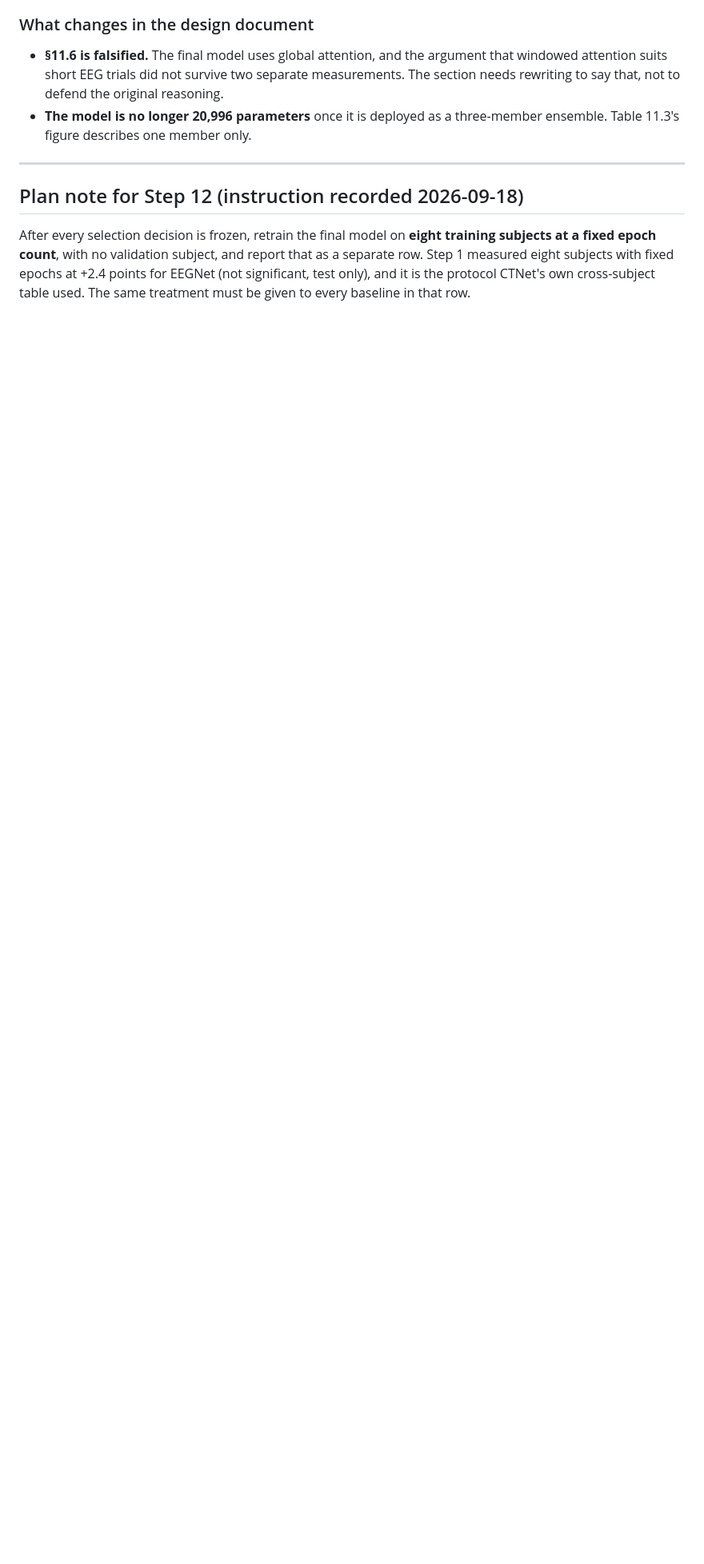
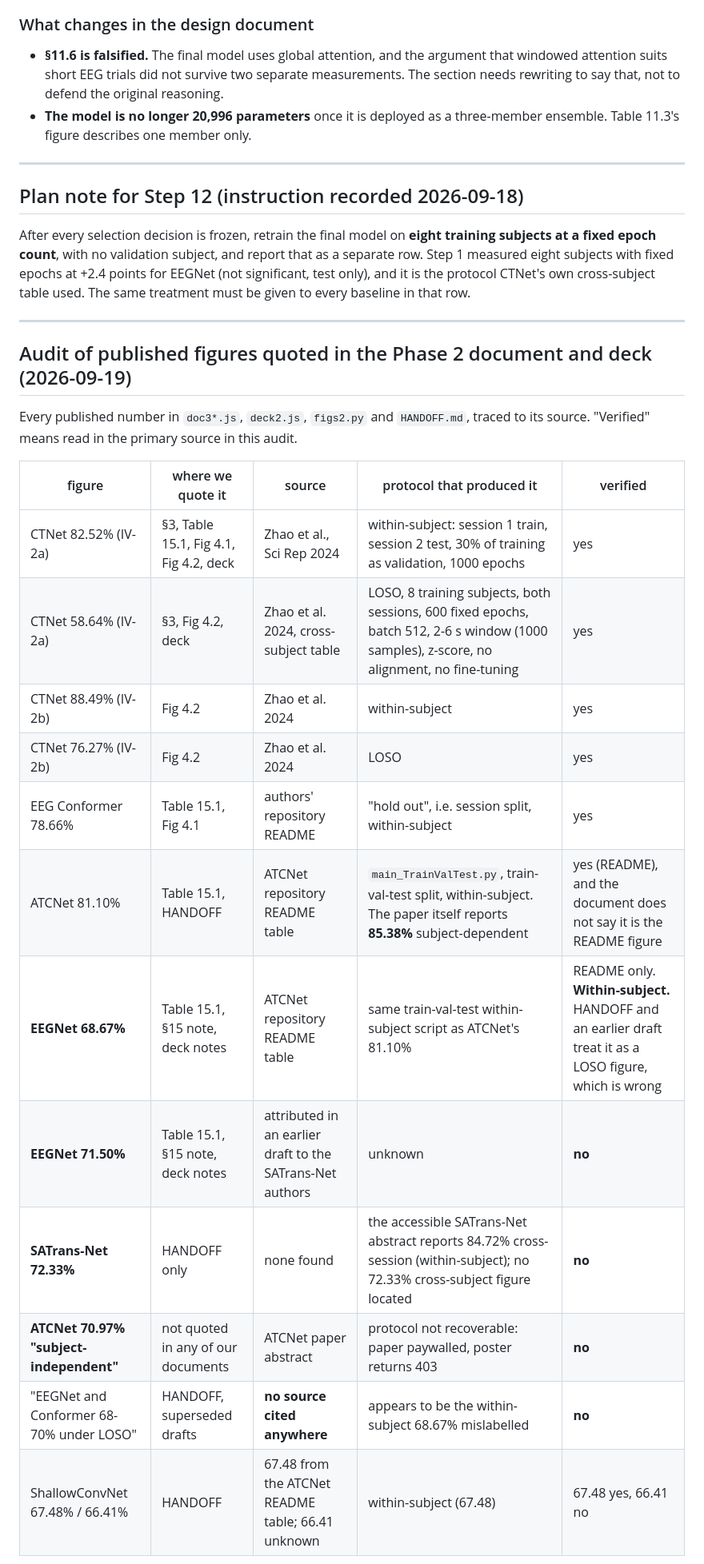
Before and after one commit to sathvikparangi907-web/neural-decoder-eeg-motor-imagery, a Markdown page: FINDINGS.md, the part around one of its changes. Shown at 80% size. Drawn GitHub-style; blank space fills up the shorter version.

```diff
--- a/FINDINGS.md
+++ b/FINDINGS.md
@@ -859,3 +859,25 @@ separate row. Step 1 measured eight subjects with fixed epochs at +2.4 points fo
 (not significant, test only), and it is the protocol CTNet's own cross-subject table used.
 The same treatment must be given to every baseline in that row.
 
+---
+
+## Audit of published figures quoted in the Phase 2 document and deck (2026-09-19)
+
+Every published number in `doc3*.js`, `deck2.js`, `figs2.py` and `HANDOFF.md`, traced to
+its source. "Verified" means read in the primary source in this audit.
+
+| figure | where we quote it | source | protocol that produced it | verified |
+|---|---|---|---|---|
+| CTNet 82.52% (IV-2a) | §3, Table 15.1, Fig 4.1, Fig 4.2, deck | Zhao et al., Sci Rep 2024 | within-subject: session 1 train, session 2 test, 30% of training as validation, 1000 epochs | yes |
+| CTNet 58.64% (IV-2a) | §3, Fig 4.2, deck | Zhao et al. 2024, cross-subject table | LOSO, 8 training subjects, both sessions, 600 fixed epochs, batch 512, 2-6 s window (1000 samples), z-score, no alignment, no fine-tuning | yes |
+| CTNet 88.49% (IV-2b) | Fig 4.2 | Zhao et al. 2024 | within-subject | yes |
+| CTNet 76.27% (IV-2b) | Fig 4.2 | Zhao et al. 2024 | LOSO | yes |
+| EEG Conformer 78.66% | Table 15.1, Fig 4.1 | authors' repository README | "hold out", i.e. session split, within-subject | yes |
+| ATCNet 81.10% | Table 15.1, HANDOFF | ATCNet repository README table | `main_TrainValTest.py`, train-val-test split, within-subject. The paper itself reports **85.38%** subject-dependent | yes (README), and the document does not say it is the README figure |
+| **EEGNet 68.67%** | Table 15.1, §15 note, deck notes | ATCNet repository README table | same train-val-test within-subject script as ATCNet's 81.10% | README only. **Within-subject.** HANDOFF and an earlier draft treat it as a LOSO figure, which is wrong |
+| **EEGNet 71.50%** | Table 15.1, §15 note, deck notes | attributed in an earlier draft to the SATrans-Net authors | unknown | **no** |
+| **SATrans-Net 72.33%** | HANDOFF only | none found | the accessible SATrans-Net abstract reports 84.72% cross-session (within-subject); no 72.33% cross-subject figure located | **no** |
+| **ATCNet 70.97% "subject-independent"** | not quoted in any of our documents | ATCNet paper abstract | protocol not recoverable: paper paywalled, poster returns 403 | **no** |
+| "EEGNet and Conformer 68-70% under LOSO" | HANDOFF, superseded drafts | **no source cited anywhere** | appears to be the within-subject 68.67% mislabelled | **no** |
+| ShallowConvNet 67.48% / 66.41% | HANDOFF | 67.48 from the ATCNet README table; 66.41 unknown | within-subject (67.48) | 67.48 yes, 66.41 no |
+
```
Also changed, not shown: other parts of FINDINGS.md (+57 -0 lines).
